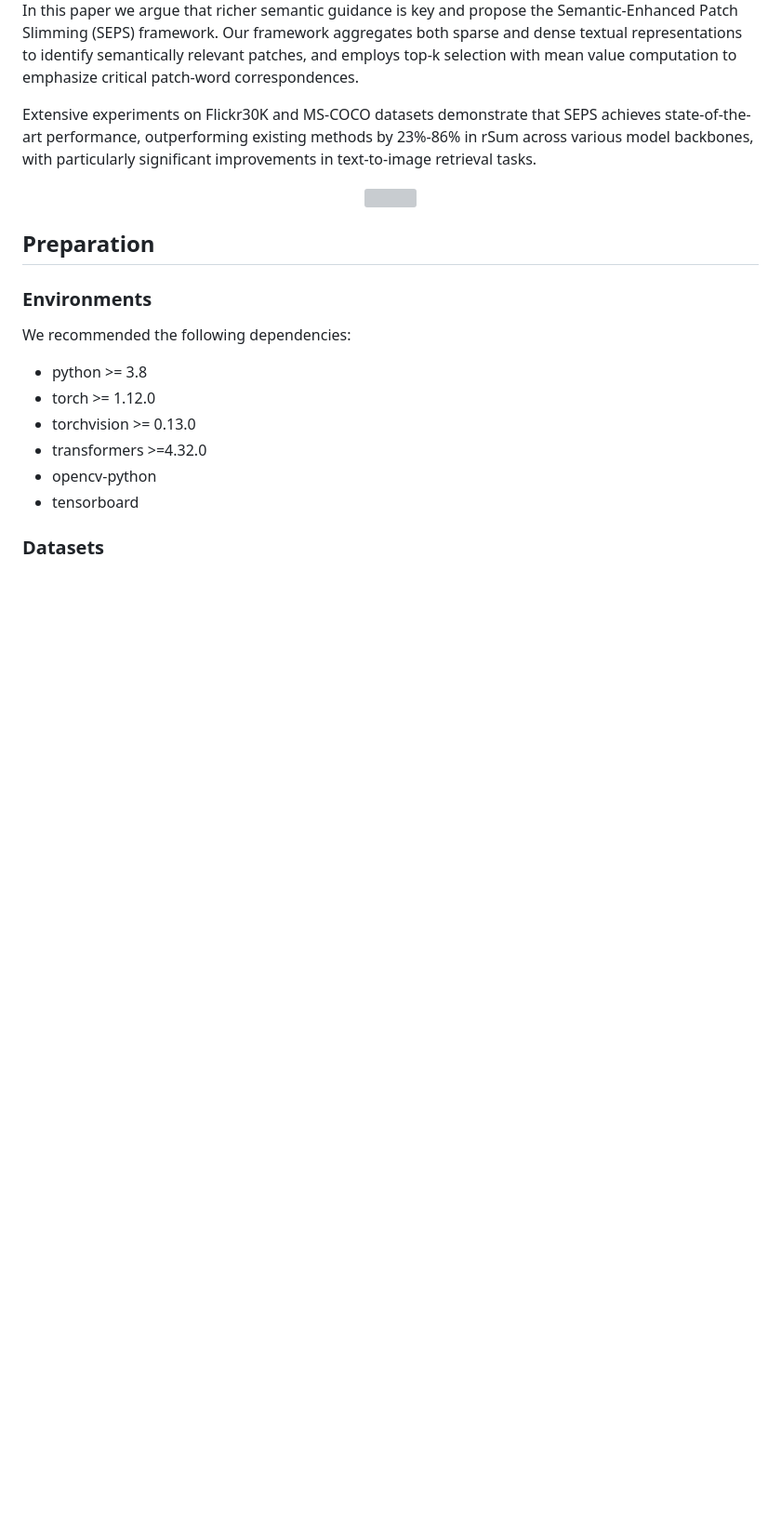
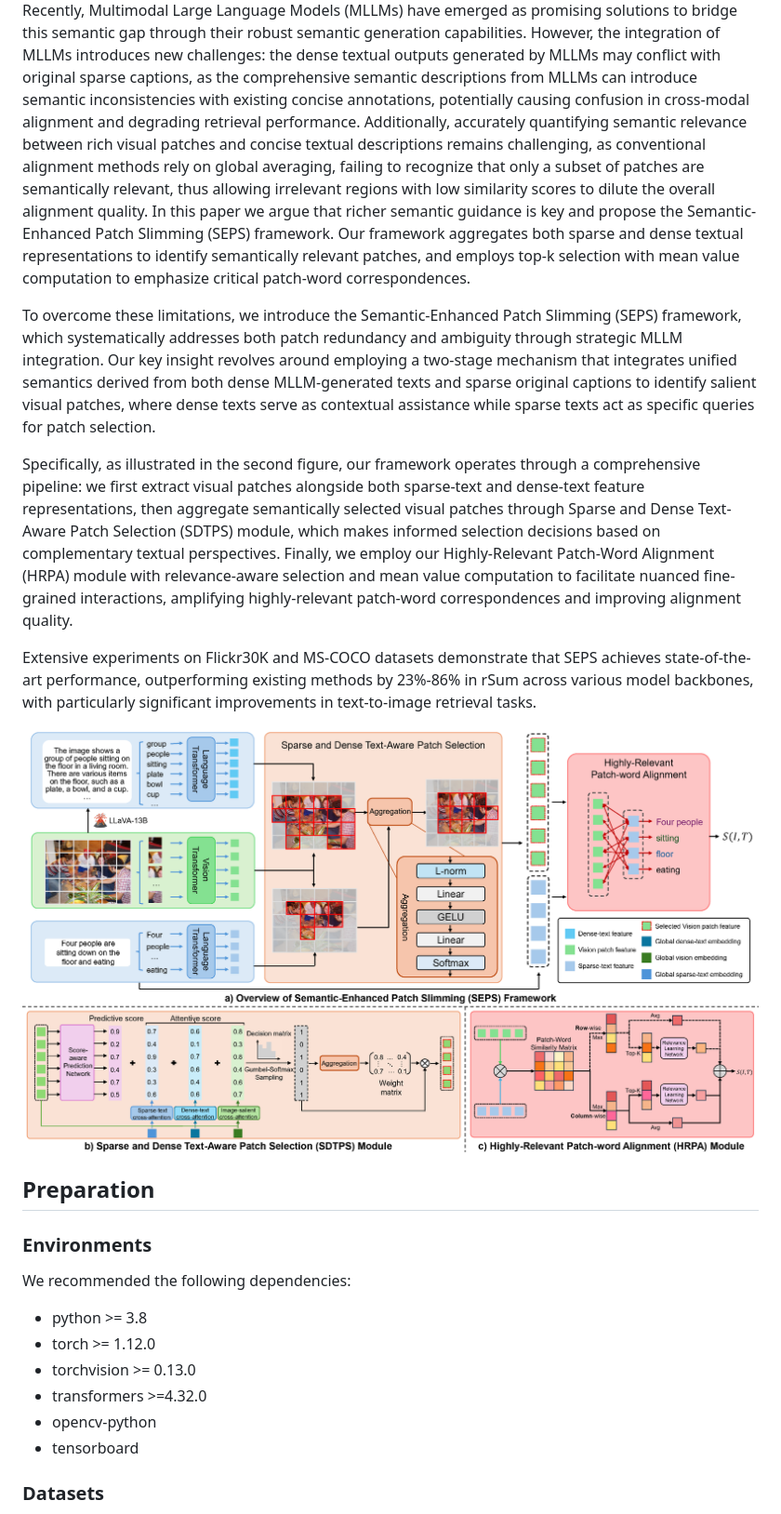
Before and after one commit to maxingan2412/seps, a Markdown page: README.md, the part around the change printed below. Shown: that part at 93% size. Rendered like a GitHub page; pictures changed too: imgs/fig1-1.png; blank space fills up the shorter version; grey boxes are pictures that could not be loaded.

Commit message:
figure and readme update

```diff
--- a/README.md
+++ b/README.md
@@ -12,11 +11,17 @@ However, existing approaches are fundamentally constrained by patch redundancy a
 </div>
 
+Recently, Multimodal Large Language Models (MLLMs) have emerged as promising solutions to bridge this semantic gap through their robust semantic generation capabilities. However, the integration of MLLMs introduces new challenges: the dense textual outputs generated by MLLMs may conflict with original sparse captions, as the comprehensive semantic descriptions from MLLMs can introduce semantic inconsistencies with existing concise annotations, potentially causing confusion in cross-modal alignment and degrading retrieval performance.
+Additionally, accurately quantifying semantic relevance between rich visual patches and concise textual descriptions remains challenging, as conventional alignment methods rely on global averaging, failing to recognize that only a subset of patches are semantically relevant, thus allowing irrelevant regions with low similarity scores to dilute the overall alignment quality.
 In this paper we argue that richer semantic guidance is key and propose the Semantic-Enhanced Patch Slimming (SEPS) framework. Our framework aggregates both sparse and dense textual representations to identify semantically relevant patches, and employs top-k selection with mean value computation to emphasize critical patch-word correspondences.
+
+To overcome these limitations, we introduce the Semantic-Enhanced Patch Slimming (SEPS) framework, which systematically addresses both patch redundancy and ambiguity through strategic MLLM integration. Our key insight revolves around employing a two-stage mechanism that integrates unified semantics derived from both dense MLLM-generated texts and sparse original captions to identify salient visual patches, where dense texts serve as contextual assistance while sparse texts act as specific queries for patch selection.
+
+Specifically, as illustrated in the second figure, our framework operates through a comprehensive pipeline: we first extract visual patches alongside both sparse-text and dense-text feature representations, then aggregate semantically selected visual patches through Sparse and Dense Text-Aware Patch Selection (SDTPS) module, which makes informed selection decisions based on complementary textual perspectives. Finally, we employ our Highly-Relevant Patch-Word Alignment (HRPA) module with relevance-aware selection and mean value computation to facilitate nuanced fine-grained interactions, amplifying highly-relevant patch-word correspondences and improving alignment quality.
 
 Extensive experiments on Flickr30K and MS-COCO datasets demonstrate that SEPS achieves state-of-the-art performance, outperforming existing methods by 23\%-86\% in rSum across various model backbones, with particularly significant improvements in text-to-image retrieval tasks.
 
 <div align=center>
-<img src="imgs/fig1-2.png" width="100%">
+<img src="imgs/fig1-1.png" width="100%">
 </div>
 
 
```
Also changed, not shown: other parts of README.md (+2 -3 lines).
